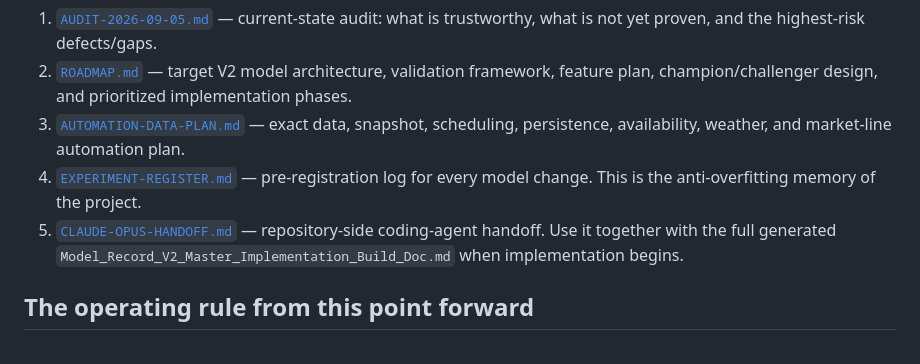
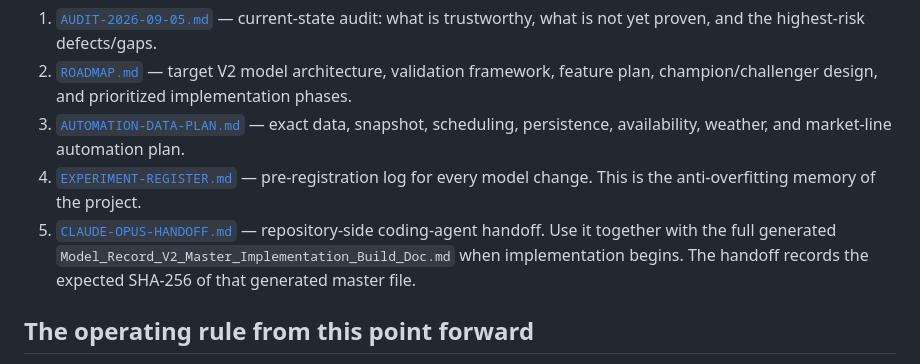
Before and after one commit to GrantSanders05/the-model-record, a Markdown page: docs/model-v2/README.md, the part around the change. Rendered like a GitHub page.

Commit message:
docs: note master implementation spec checksum in V2 index

```diff
--- a/docs/model-v2/README.md
+++ b/docs/model-v2/README.md
@@ -10,7 +10,7 @@
 2. [`ROADMAP.md`](./ROADMAP.md) — target V2 model architecture, validation framework, feature plan, champion/challenger design, and prioritized implementation phases.
 3. [`AUTOMATION-DATA-PLAN.md`](./AUTOMATION-DATA-PLAN.md) — exact data, snapshot, scheduling, persistence, availability, weather, and market-line automation plan.
 4. [`EXPERIMENT-REGISTER.md`](./EXPERIMENT-REGISTER.md) — pre-registration log for every model change. This is the anti-overfitting memory of the project.
-5. [`CLAUDE-OPUS-HANDOFF.md`](./CLAUDE-OPUS-HANDOFF.md) — repository-side coding-agent handoff. Use it together with the full generated `Model_Record_V2_Master_Implementation_Build_Doc.md` when implementation begins.
+5. [`CLAUDE-OPUS-HANDOFF.md`](./CLAUDE-OPUS-HANDOFF.md) — repository-side coding-agent handoff. Use it together with the full generated `Model_Record_V2_Master_Implementation_Build_Doc.md` when implementation begins. The handoff records the expected SHA-256 of that generated master file.
 
 ## The operating rule from this point forward
 
```
